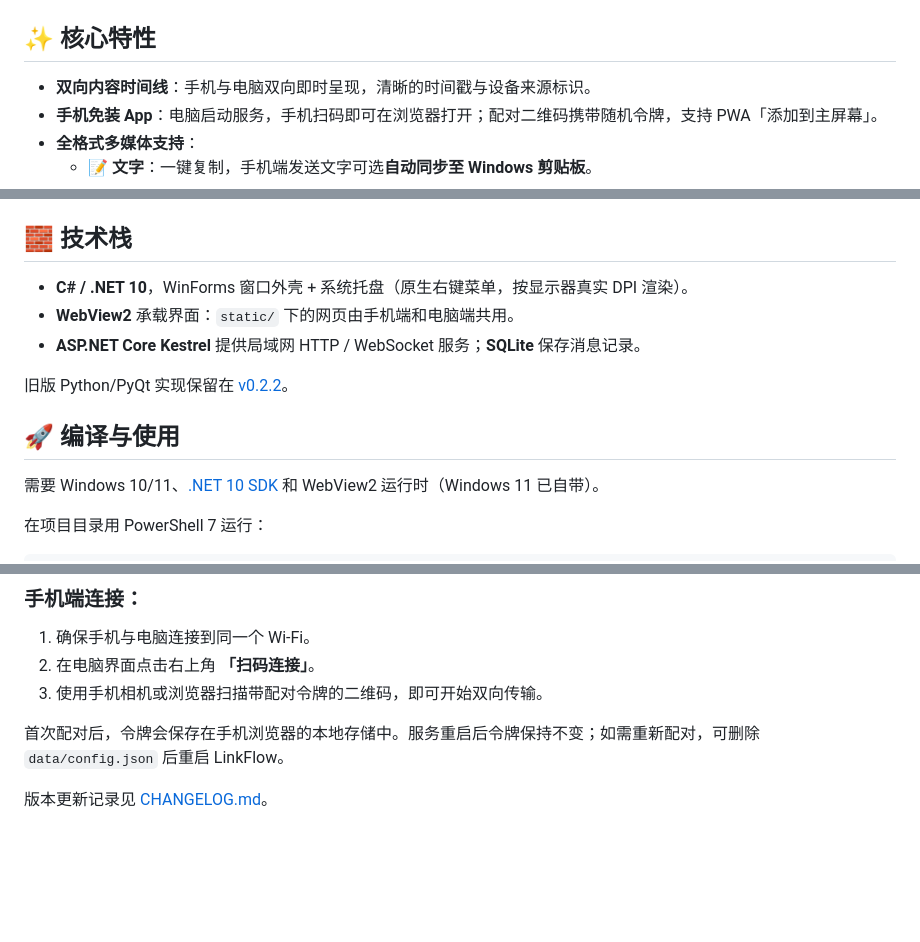
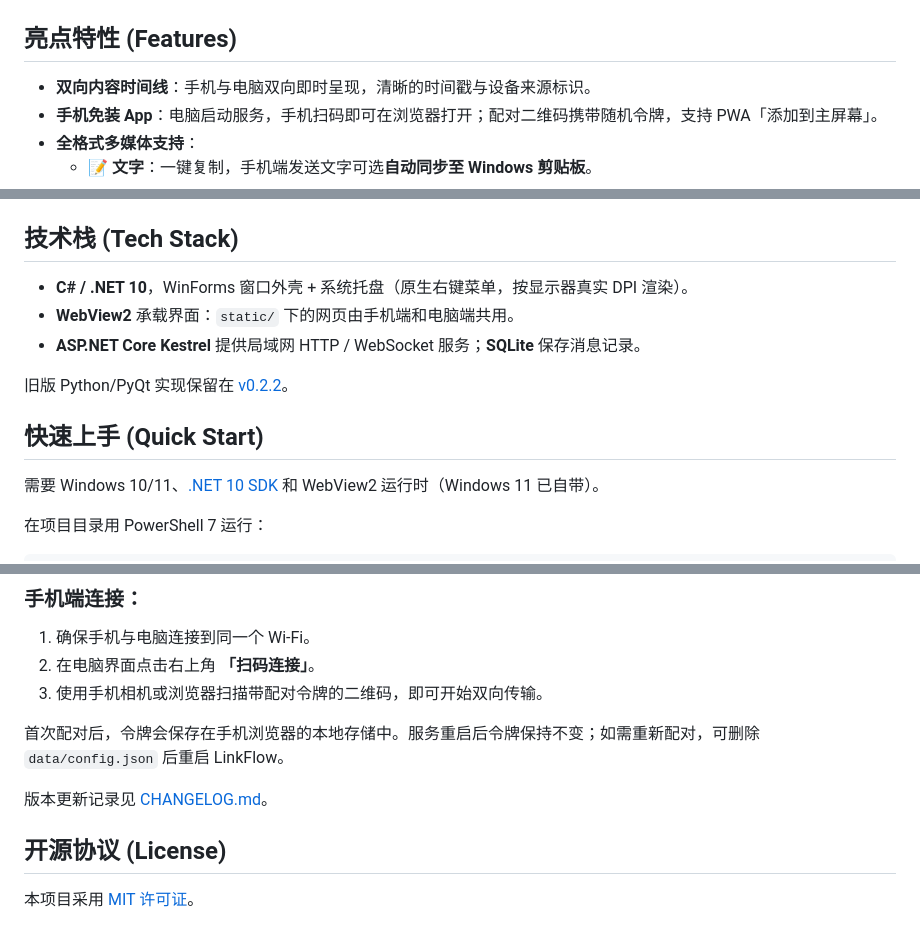
Before and after one commit to yuzhounh/link-flow, a Markdown page: README.md, 3 parts joined by grey strips. GitHub-like rendering; blank space fills up the shorter version.

Commit message:
Improve README and virtualenv launchers (#1)

```diff
--- a/README.md
+++ b/README.md
@@ -12,7 +16,7 @@ LinkFlow 像微信“文件传输助手”一样随手丢文字、截图、照
   <img src="screenshots/ss_1.png" width="800" alt="LinkFlow 界面截图" />
 </p>
 
-## ✨ 核心特性
+## 亮点特性 (Features)
 
 - **双向内容时间线**：手机与电脑双向即时呈现，清晰的时间戳与设备来源标识。
 - **手机免装 App**：电脑启动服务，手机扫码即可在浏览器打开；配对二维码携带随机令牌，支持 PWA「添加到主屏幕」。
@@ -32,7 +36,7 @@ LinkFlow 像微信“文件传输助手”一样随手丢文字、截图、照
   - 剪贴板、设置和资源管理器操作只能从 Windows 主机调用。
   - 数据保存在本地 `data/messages.db` 和 `data/files/YYYY-MM/`；配对令牌保存在 `data/config.json`。
 
-## 🧱 技术栈
+## 技术栈 (Tech Stack)
 
 - **C# / .NET 10**，WinForms 窗口外壳 + 系统托盘（原生右键菜单，按显示器真实 DPI 渲染）。
 - **WebView2** 承载界面：`static/` 下的网页由手机端和电脑端共用。
@@ -40,7 +44,7 @@ LinkFlow 像微信“文件传输助手”一样随手丢文字、截图、照
 
 旧版 Python/PyQt 实现保留在 [v0.2.2](../../releases/tag/v0.2.2)。
 
-## 🚀 编译与使用
+## 快速上手 (Quick Start)
 
 需要 Windows 10/11、[.NET 10 SDK](https://dotnet.microsoft.com/download) 和 WebView2 运行时（Windows 11 已自带）。
 
@@ -64,3 +68,7 @@ pwsh -File .\build.ps1
 首次配对后，令牌会保存在手机浏览器的本地存储中。服务重启后令牌保持不变；如需重新配对，可删除 `data/config.json` 后重启 LinkFlow。
 
 版本更新记录见 [CHANGELOG.md](CHANGELOG.md)。
+
+## 开源协议 (License)
+
+本项目采用 [MIT 许可证](LICENSE)。
```
Also changed, not shown: other parts of README.md (+4 -0 lines).
